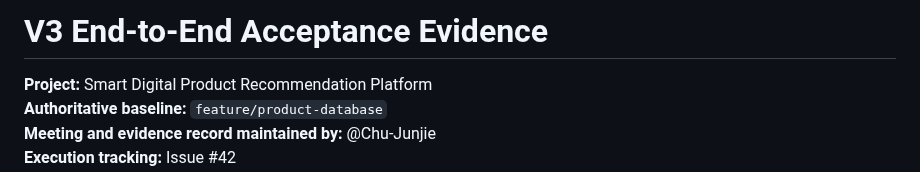
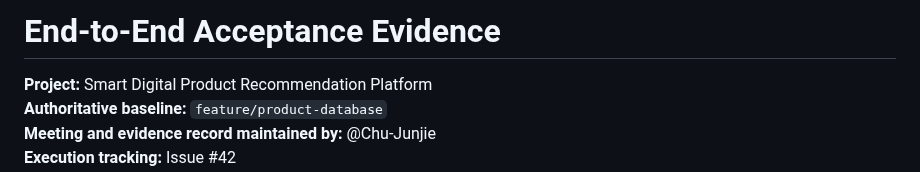
Before and after one commit to Chu-Junjie/CP3407-PROJECT, a Markdown page: docs/v3-e2e-acceptance-evidence.md, the part around the change. Drawn GitHub-style.

Commit message:
docs: remove version label from E2E title

```diff
--- a/docs/v3-e2e-acceptance-evidence.md
+++ b/docs/v3-e2e-acceptance-evidence.md
@@ -1,4 +1,4 @@
-# V3 End-to-End Acceptance Evidence
+# End-to-End Acceptance Evidence
 
 **Project:** Smart Digital Product Recommendation Platform
 **Authoritative baseline:** `feature/product-database`
```
